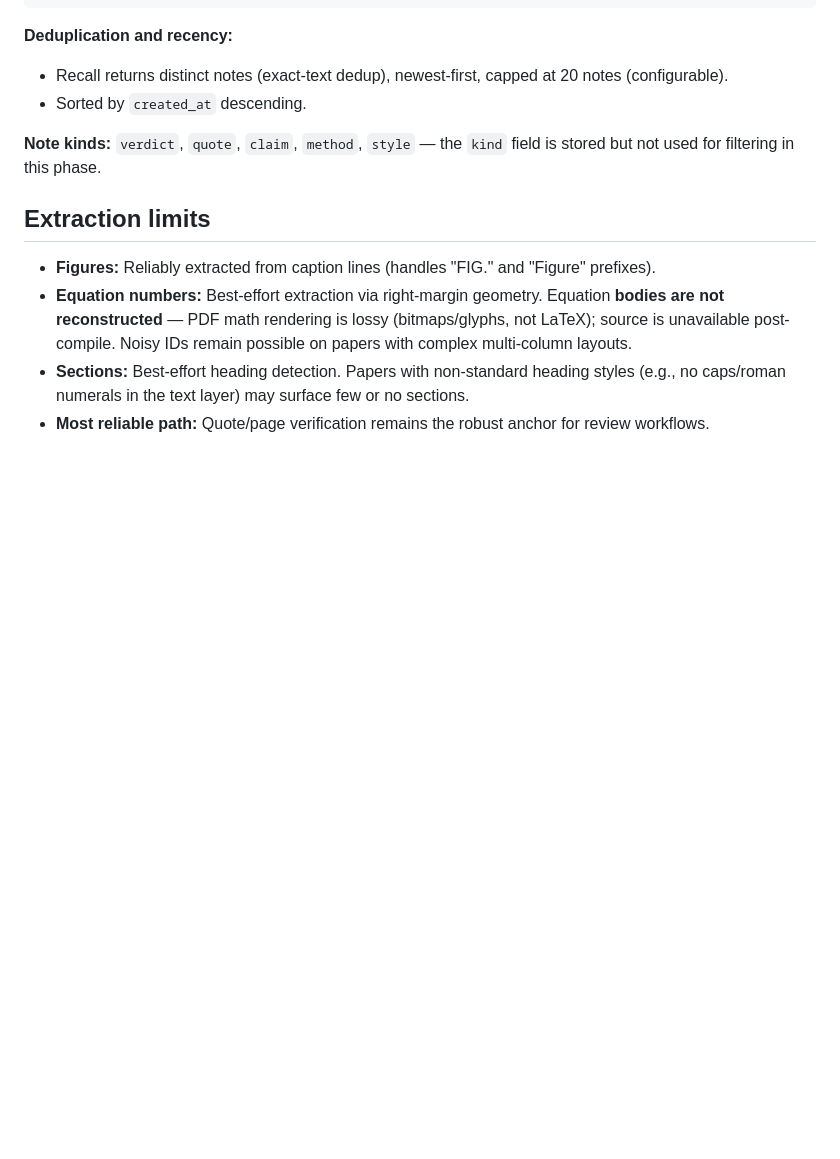
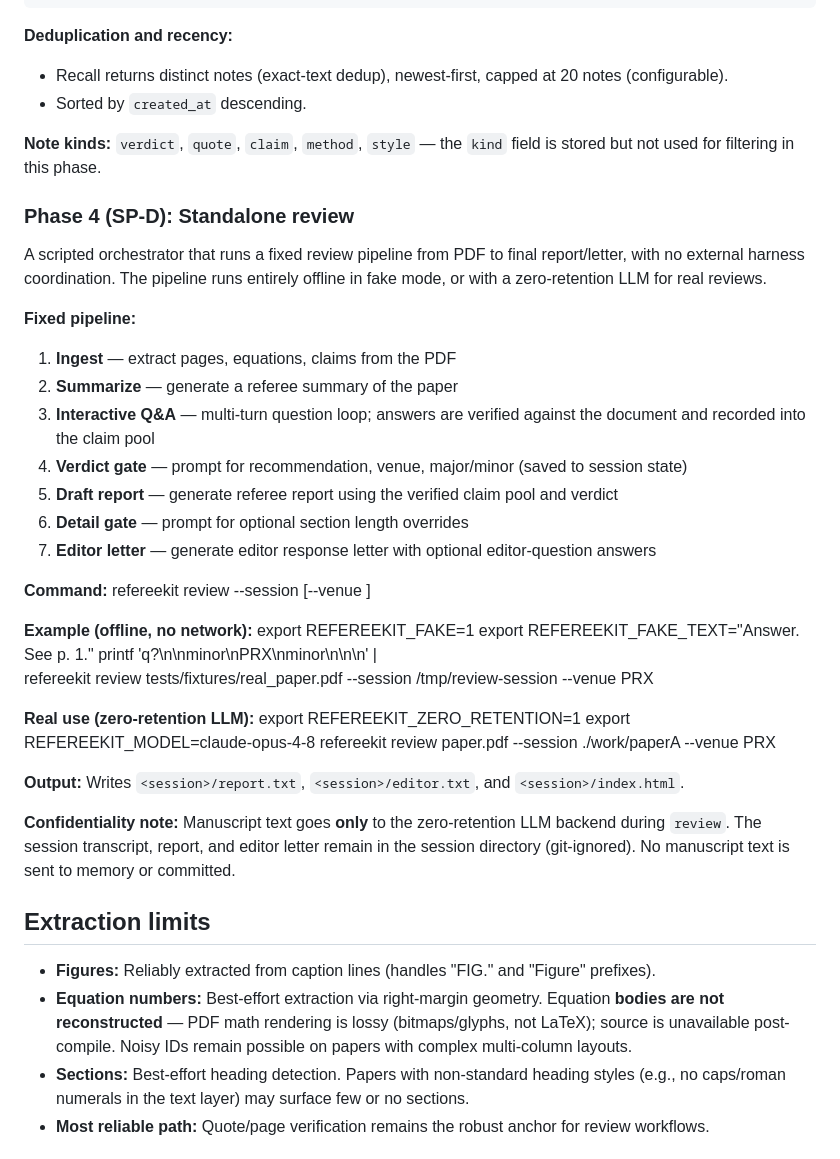
Before and after one commit to junipertcy/refereekit, a Markdown page: README.md, the part around the change. Drawn GitHub-style; blank space fills up the shorter version.

Commit message:
docs: SP-D standalone review usage
Co-Authored-By: Claude Opus 4.8 <noreply@anthropic.com>

```diff
--- a/README.md
+++ b/README.md
@@ -76,6 +76,42 @@ referee — no LLM auto-distillation, no automatic extraction from manuscripts.
 **Note kinds:** `verdict`, `quote`, `claim`, `method`, `style` — the `kind` field is
 stored but not used for filtering in this phase.
 
+### Phase 4 (SP-D): Standalone review
+
+A scripted orchestrator that runs a fixed review pipeline from PDF to final report/letter,
+with no external harness coordination. The pipeline runs entirely offline in fake mode, or
+with a zero-retention LLM for real reviews.
+
+**Fixed pipeline:**
+1. **Ingest** — extract pages, equations, claims from the PDF
+2. **Summarize** — generate a referee summary of the paper
+3. **Interactive Q&A** — multi-turn question loop; answers are verified against the
+   document and recorded into the claim pool
+4. **Verdict gate** — prompt for recommendation, venue, major/minor (saved to session state)
+5. **Draft report** — generate referee report using the verified claim pool and verdict
+6. **Detail gate** — prompt for optional section length overrides
+7. **Editor letter** — generate editor response letter with optional editor-question answers
+
+**Command:**
+    refereekit review <pdf> --session <dir> [--venue <venue>]
+
+**Example (offline, no network):**
+    export REFEREEKIT_FAKE=1
+    export REFEREEKIT_FAKE_TEXT="Answer. See p. 1."
+    printf 'q?\n\nminor\nPRX\nminor\n\n\n' | \
+      refereekit review tests/fixtures/real_paper.pdf --session /tmp/review-session --venue PRX
+
+**Real use (zero-retention LLM):**
+    export REFEREEKIT_ZERO_RETENTION=1
+    export REFEREEKIT_MODEL=claude-opus-4-8
+    refereekit review paper.pdf --session ./work/paperA --venue PRX
+
+**Output:** Writes `<session>/report.txt`, `<session>/editor.txt`, and `<session>/index.html`.
+
+**Confidentiality note:** Manuscript text goes **only** to the zero-retention LLM backend
+during `review`. The session transcript, report, and editor letter remain in the session
+directory (git-ignored). No manuscript text is sent to memory or committed.
+
 ## Extraction limits
 
 - **Figures:** Reliably extracted from caption lines (handles "FIG." and "Figure" prefixes).
```
